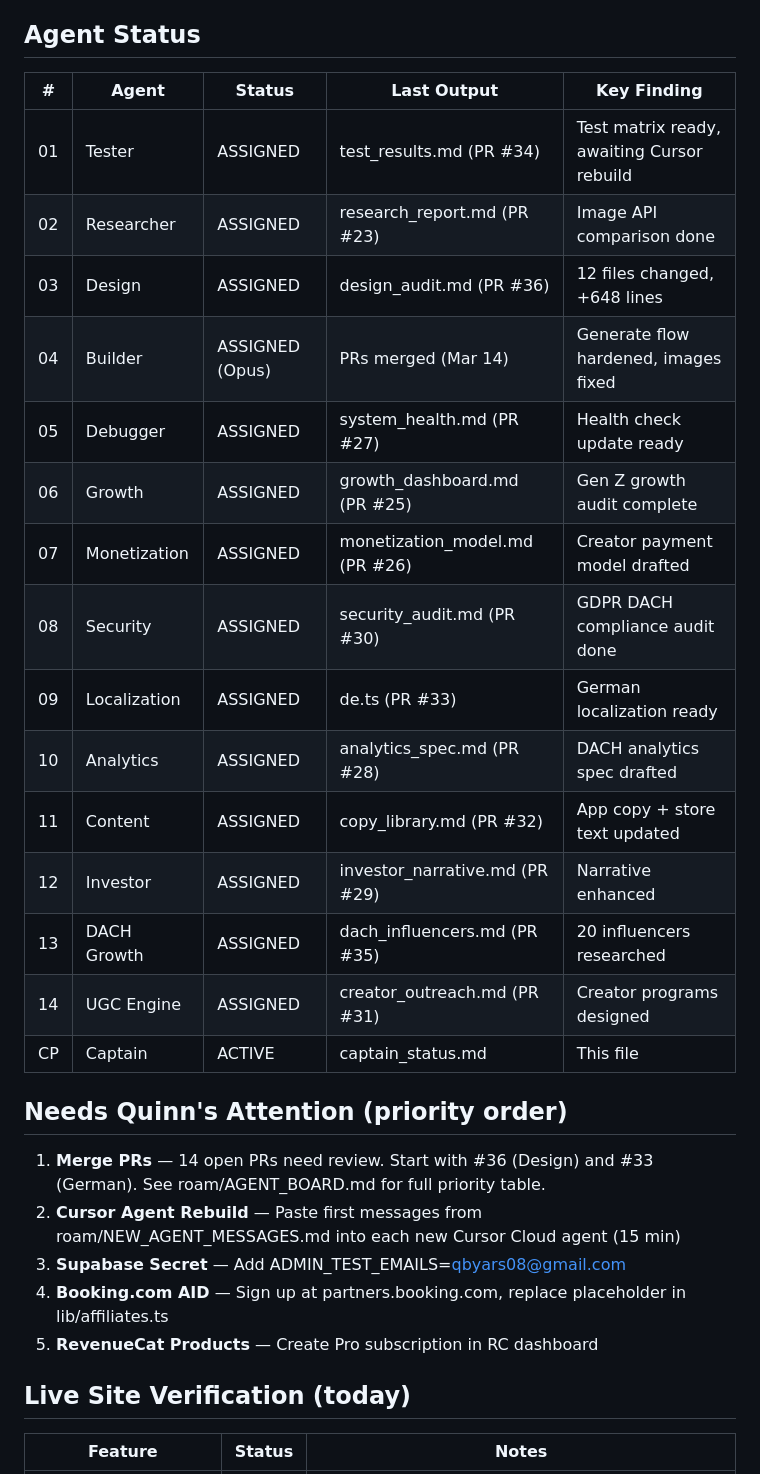
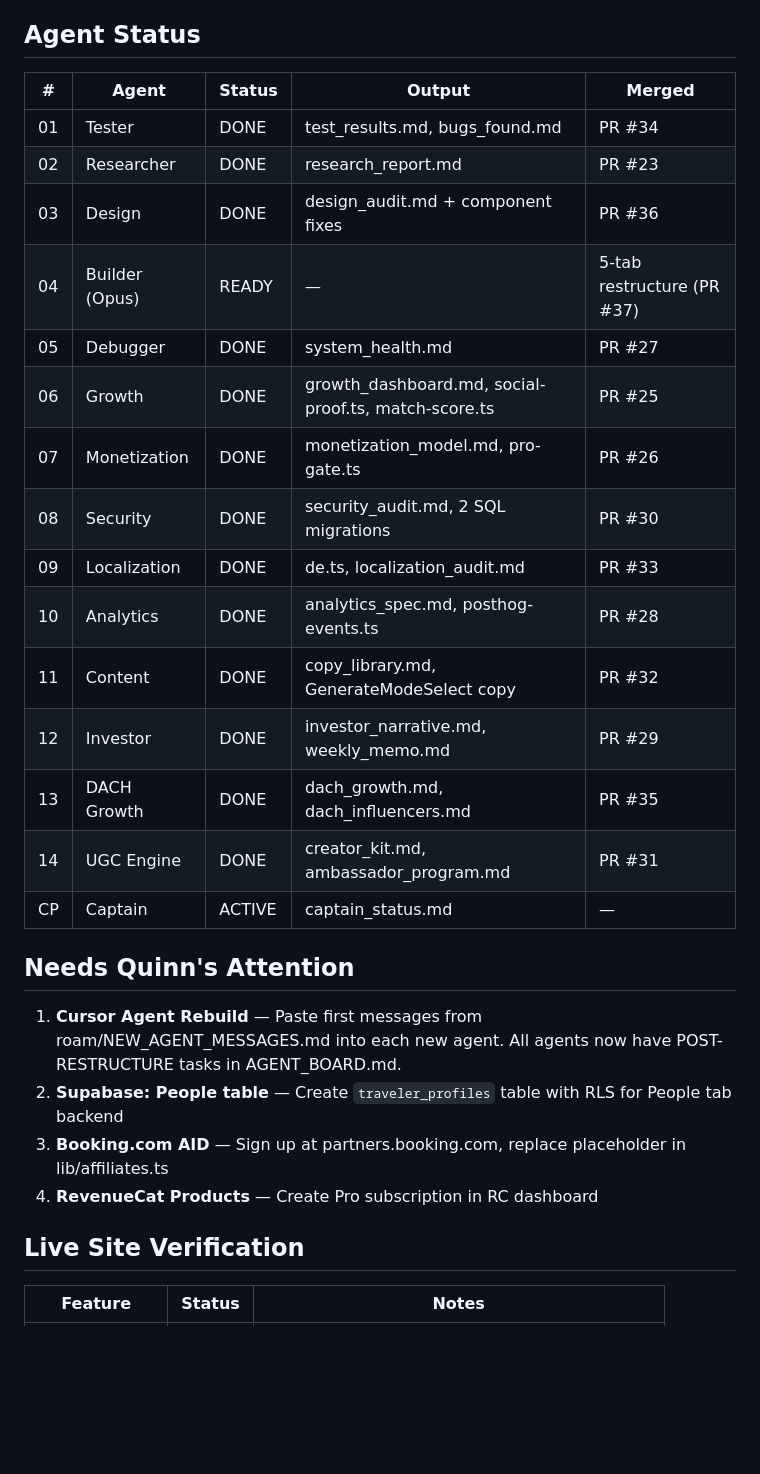
Before and after one commit to qbyars08-ui/roam-app, a Markdown page: roam/captain_status.md, the part around one of its changes. Drawn GitHub-style; blank space fills up the shorter version.

```diff
--- a/roam/captain_status.md
+++ b/roam/captain_status.md
@@ -12,33 +40,32 @@ Last updated: 2026-03-15 (morning session)
 
 ## Agent Status
 
-| # | Agent | Status | Last Output | Key Finding |
-|---|-------|--------|------------|-------------|
-| 01 | Tester | ASSIGNED | test_results.md (PR #34) | Test matrix ready, awaiting Cursor rebuild |
-| 02 | Researcher | ASSIGNED | research_report.md (PR #23) | Image API comparison done |
-| 03 | Design | ASSIGNED | design_audit.md (PR #36) | 12 files changed, +648 lines |
-| 04 | Builder | ASSIGNED (Opus) | PRs merged (Mar 14) | Generate flow hardened, images fixed |
-| 05 | Debugger | ASSIGNED | system_health.md (PR #27) | Health check update ready |
-| 06 | Growth | ASSIGNED | growth_dashboard.md (PR #25) | Gen Z growth audit complete |
-| 07 | Monetization | ASSIGNED | monetization_model.md (PR #26) | Creator payment model drafted |
-| 08 | Security | ASSIGNED | security_audit.md (PR #30) | GDPR DACH compliance audit done |
-| 09 | Localization | ASSIGNED | de.ts (PR #33) | German localization ready |
-| 10 | Analytics | ASSIGNED | analytics_spec.md (PR #28) | DACH analytics spec drafted |
-| 11 | Content | ASSIGNED | copy_library.md (PR #32) | App copy + store text updated |
-| 12 | Investor | ASSIGNED | investor_narrative.md (PR #29) | Narrative enhanced |
-| 13 | DACH Growth | ASSIGNED | dach_influencers.md (PR #35) | 20 influencers researched |
-| 14 | UGC Engine | ASSIGNED | creator_outreach.md (PR #31) | Creator programs designed |
-| CP | Captain | ACTIVE | captain_status.md | This file |
+| # | Agent | Status | Output | Merged |
+|---|-------|--------|--------|--------|
+| 01 | Tester | DONE | test_results.md, bugs_found.md | PR #34 |
+| 02 | Researcher | DONE | research_report.md | PR #23 |
+| 03 | Design | DONE | design_audit.md + component fixes | PR #36 |
+| 04 | Builder (Opus) | READY | — | 5-tab restructure (PR #37) |
+| 05 | Debugger | DONE | system_health.md | PR #27 |
+| 06 | Growth | DONE | growth_dashboard.md, social-proof.ts, match-score.ts | PR #25 |
+| 07 | Monetization | DONE | monetization_model.md, pro-gate.ts | PR #26 |
+| 08 | Security | DONE | security_audit.md, 2 SQL migrations | PR #30 |
+| 09 | Localization | DONE | de.ts, localization_audit.md | PR #33 |
+| 10 | Analytics | DONE | analytics_spec.md, posthog-events.ts | PR #28 |
+| 11 | Content | DONE | copy_library.md, GenerateModeSelect copy | PR #32 |
+| 12 | Investor | DONE | investor_narrative.md, weekly_memo.md | PR #29 |
+| 13 | DACH Growth | DONE | dach_growth.md, dach_influencers.md | PR #35 |
+| 14 | UGC Engine | DONE | creator_kit.md, ambassador_program.md | PR #31 |
+| CP | Captain | ACTIVE | captain_status.md | — |
 
-## Needs Quinn's Attention (priority order)
+## Needs Quinn's Attention
 
-1. **Merge PRs** — 14 open PRs need review. Start with #36 (Design) and #33 (German). See roam/AGENT_BOARD.md for full priority table.
-2. **Cursor Agent Rebuild** — Paste first messages from roam/NEW_AGENT_MESSAGES.md into each new Cursor Cloud agent (15 min)
-3. **Supabase Secret** — Add ADMIN_TEST_EMAILS=qbyars08@gmail.com
-4. **Booking.com AID** — Sign up at partners.booking.com, replace placeholder in lib/affiliates.ts
-5. **RevenueCat Products** — Create Pro subscription in RC dashboard
+1. **Cursor Agent Rebuild** — Paste first messages from roam/NEW_AGENT_MESSAGES.md into each new agent. All agents now have POST-RESTRUCTURE tasks in AGENT_BOARD.md.
+2. **Supabase: People table** — Create `traveler_profiles` table with RLS for People tab backend
+3. **Booking.com AID** — Sign up at partners.booking.com, replace placeholder in lib/affiliates.ts
+4. **RevenueCat Products** — Create Pro subscription in RC dashboard
 
-## Live Site Verification (today)
+## Live Site Verification
 
 | Feature | Status | Notes |
 |---------|--------|-------|
```
Also changed, not shown: other parts of roam/captain_status.md (+55 -27 lines).
